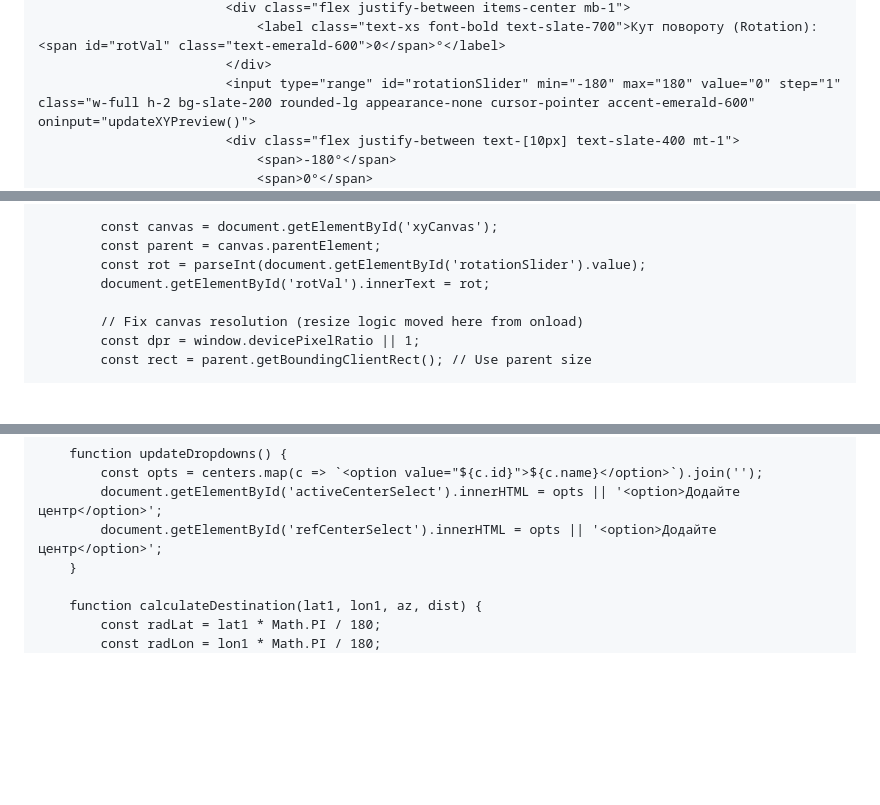
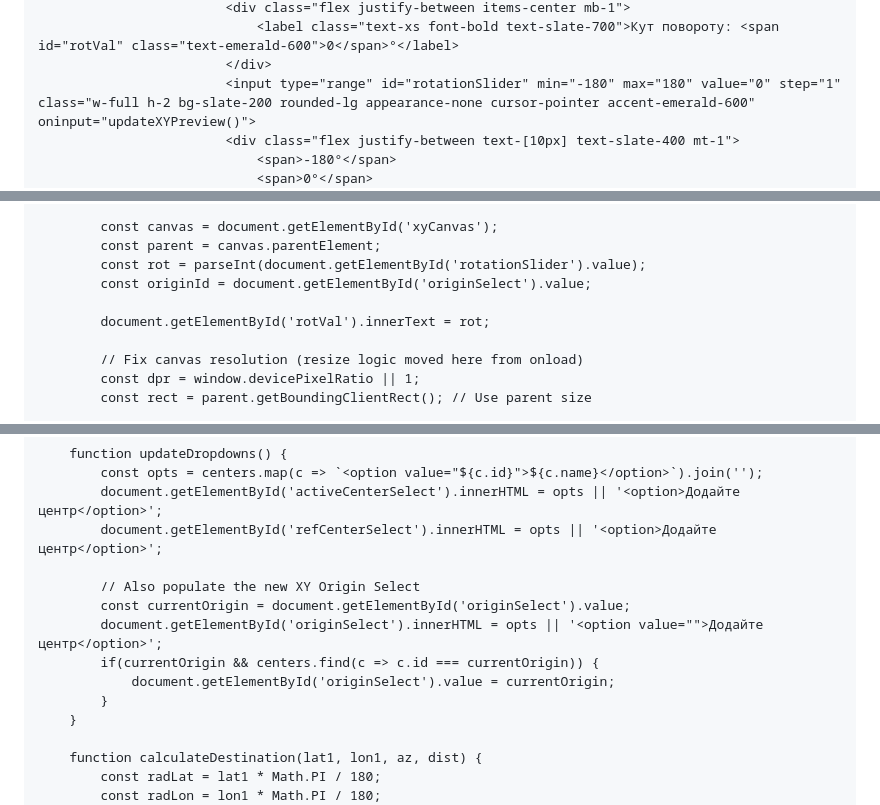
Before and after one commit to yevheniusas/posmapping, a Markdown page: README.md, 3 parts joined by grey strips. Rendered like a GitHub page; blank space fills up the shorter version.

```diff
--- a/README.md
+++ b/README.md
@@ -210,5 +217,5 @@
                             <div class="flex justify-between items-center mb-1">
-                                <label class="text-xs font-bold text-slate-700">Кут повороту (Rotation): <span id="rotVal" class="text-emerald-600">0</span>°</label>
+                                <label class="text-xs font-bold text-slate-700">Кут повороту: <span id="rotVal" class="text-emerald-600">0</span>°</label>
                             </div>
                             <input type="range" id="rotationSlider" min="-180" max="180" value="0" step="1" class="w-full h-2 bg-slate-200 rounded-lg appearance-none cursor-pointer accent-emerald-600" oninput="updateXYPreview()">
                             <div class="flex justify-between text-[10px] text-slate-400 mt-1">
@@ -579,6 +586,8 @@
             const canvas = document.getElementById('xyCanvas');
             const parent = canvas.parentElement;
             const rot = parseInt(document.getElementById('rotationSlider').value);
+            const originId = document.getElementById('originSelect').value;
+
             document.getElementById('rotVal').innerText = rot;
 
             // Fix canvas resolution (resize logic moved here from onload)
@@ -755,6 +809,13 @@
             const opts = centers.map(c => `<option value="${c.id}">${c.name}</option>`).join('');
             document.getElementById('activeCenterSelect').innerHTML = opts || '<option>Додайте центр</option>';
             document.getElementById('refCenterSelect').innerHTML = opts || '<option>Додайте центр</option>';
+
+            // Also populate the new XY Origin Select
+            const currentOrigin = document.getElementById('originSelect').value;
+            document.getElementById('originSelect').innerHTML = opts || '<option value="">Додайте центр</option>';
+            if(currentOrigin && centers.find(c => c.id === currentOrigin)) {
+                document.getElementById('originSelect').value = currentOrigin;
+            }
         }
 
         function calculateDestination(lat1, lon1, az, dist) {
```
Also changed, not shown: other parts of README.md (+64 -12 lines).
